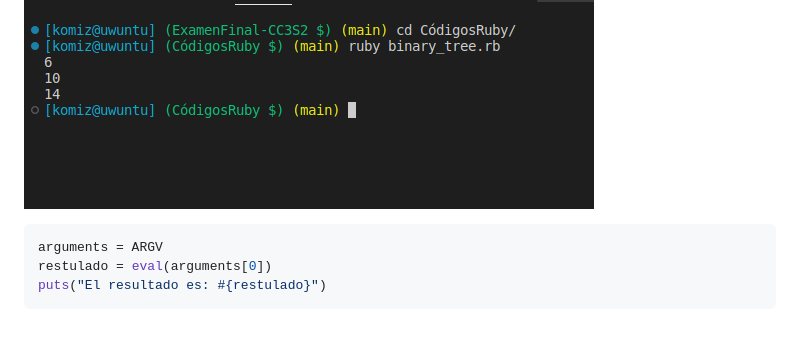
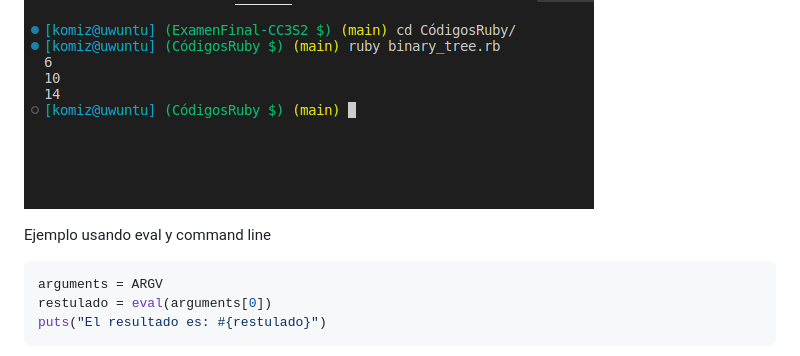
Before and after one commit to chrisdan309/ExamenFinal-CC3S2, a Markdown page: README.md, the part around the change. Drawn GitHub-style; blank space fills up the shorter version.

Commit message:
eval y bloque 2

````diff
--- a/README.md
+++ b/README.md
@@ -162,6 +162,8 @@ EN este ejemplo usamos bloques para el método each e imprime
 ![Alt text](image-35.png)
 
 
+Ejemplo usando eval y command line
+
 ```ruby
 arguments = ARGV
 restulado = eval(arguments[0])
````
